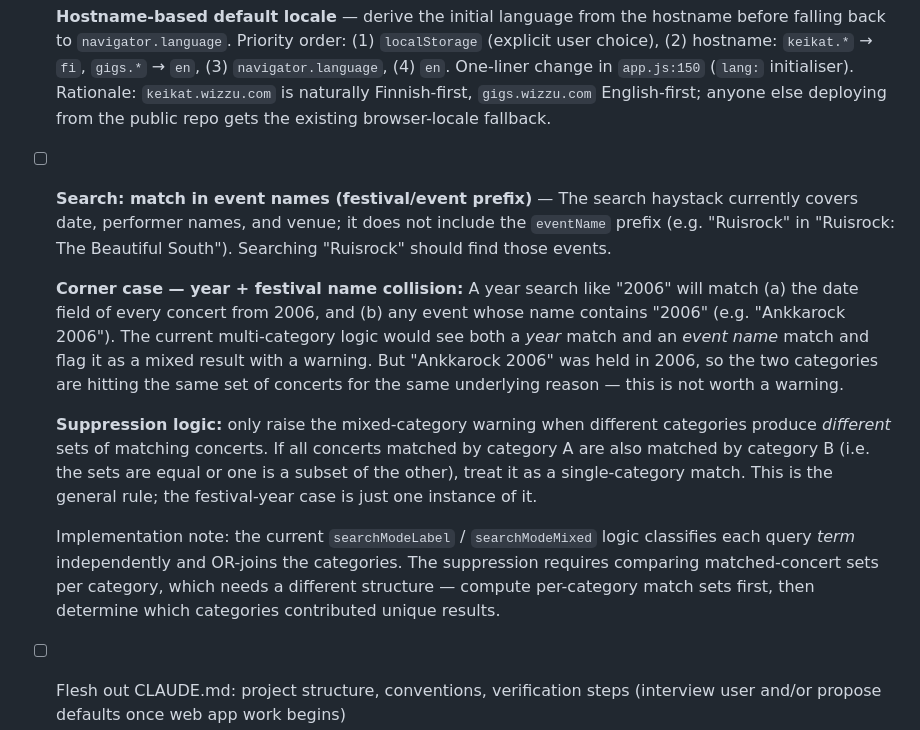
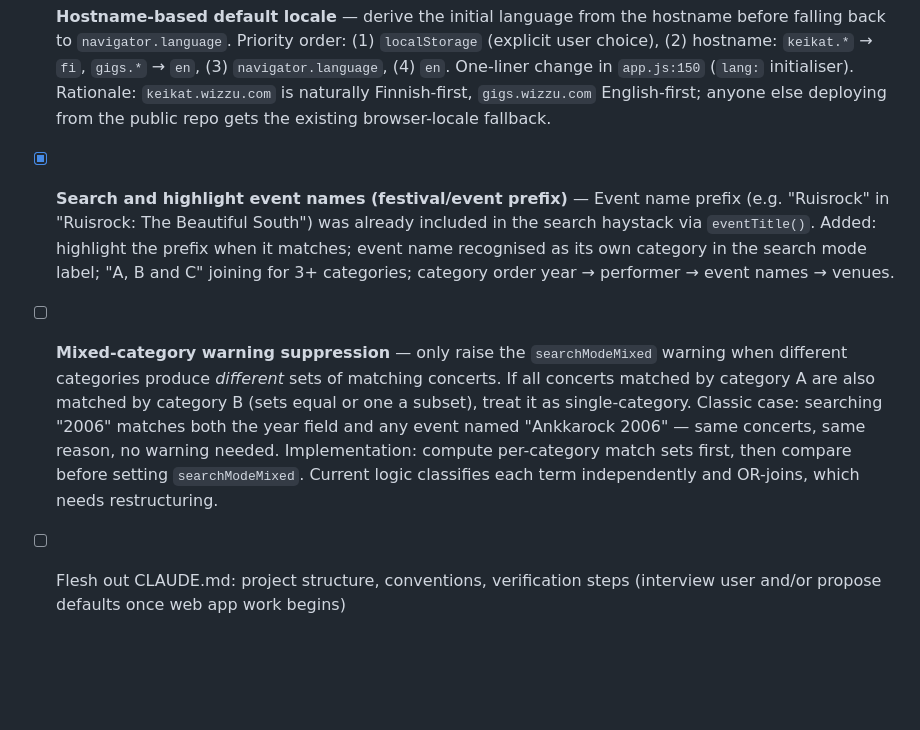
Before and after one commit to wizzu/eventslist, a Markdown page: TODO.md, the part around the change. GitHub-like rendering; blank space fills up the shorter version.

Commit message:
TODO: reword event name item as done, split corner case out
Co-Authored-By: Claude Sonnet 4.6 <noreply@anthropic.com>

```diff
--- a/TODO.md
+++ b/TODO.md
@@ -40,13 +40,9 @@
 
 - [x] **Hostname-based default locale** — derive the initial language from the hostname before falling back to `navigator.language`. Priority order: (1) `localStorage` (explicit user choice), (2) hostname: `keikat.*` → `fi`, `gigs.*` → `en`, (3) `navigator.language`, (4) `en`. One-liner change in `app.js:150` (`lang:` initialiser). Rationale: `keikat.wizzu.com` is naturally Finnish-first, `gigs.wizzu.com` English-first; anyone else deploying from the public repo gets the existing browser-locale fallback.
 
-- [ ] **Search: match in event names (festival/event prefix)** — The search haystack currently covers date, performer names, and venue; it does not include the `eventName` prefix (e.g. "Ruisrock" in "Ruisrock: The Beautiful South"). Searching "Ruisrock" should find those events.
+- [x] **Search and highlight event names (festival/event prefix)** — Event name prefix (e.g. "Ruisrock" in "Ruisrock: The Beautiful South") was already included in the search haystack via `eventTitle()`. Added: highlight the prefix when it matches; event name recognised as its own category in the search mode label; "A, B and C" joining for 3+ categories; category order year → performer → event names → venues.
 
-  **Corner case — year + festival name collision:** A year search like "2006" will match (a) the date field of every concert from 2006, and (b) any event whose name contains "2006" (e.g. "Ankkarock 2006"). The current multi-category logic would see both a *year* match and an *event name* match and flag it as a mixed result with a warning. But "Ankkarock 2006" was held in 2006, so the two categories are hitting the same set of concerts for the same underlying reason — this is not worth a warning.
-
-  **Suppression logic:** only raise the mixed-category warning when different categories produce *different* sets of matching concerts. If all concerts matched by category A are also matched by category B (i.e. the sets are equal or one is a subset of the other), treat it as a single-category match. This is the general rule; the festival-year case is just one instance of it.
-
-  Implementation note: the current `searchModeLabel` / `searchModeMixed` logic classifies each query *term* independently and OR-joins the categories. The suppression requires comparing matched-concert sets per category, which needs a different structure — compute per-category match sets first, then determine which categories contributed unique results.
+- [ ] **Mixed-category warning suppression** — only raise the `searchModeMixed` warning when different categories produce *different* sets of matching concerts. If all concerts matched by category A are also matched by category B (sets equal or one a subset), treat it as single-category. Classic case: searching "2006" matches both the year field and any event named "Ankkarock 2006" — same concerts, same reason, no warning needed. Implementation: compute per-category match sets first, then compare before setting `searchModeMixed`. Current logic classifies each term independently and OR-joins, which needs restructuring.
 
 - [ ] Flesh out CLAUDE.md: project structure, conventions, verification steps (interview user and/or propose defaults once web app work begins)
 - [ ] Dark mode — design and implement a dark theme (CSS custom properties are a natural fit), then add a manual toggle; optionally respect `prefers-color-scheme` as the default
```
